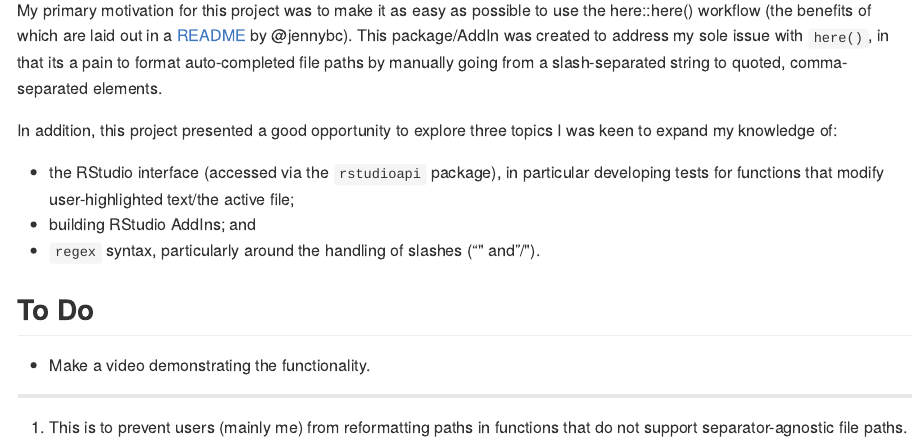
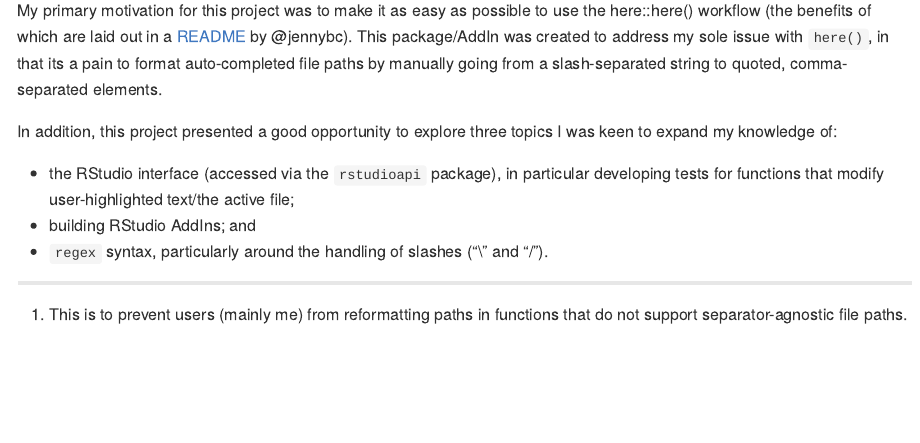
Before and after one commit to mcguinlu/pathformatr, an R Markdown document (README.Rmd): the page in a window 1100 px wide, from 1080 px down before the commit and from 1120 px down after it, so that both start at the same text. The pictures show the output file README.md that the author committed with the source, drawn offline in the style of GitHub; badge pictures from the web are left out.

Commit message:
Final clean-up and add video

```diff
--- a/README.Rmd
+++ b/README.Rmd
@@ -66,9 +68,6 @@ In addition, this project presented a good opportunity to explore three topics I
 
   * the RStudio interface (accessed via the `rstudioapi` package), in particular developing tests for functions that modify user-highlighted text/the active file;
   * building RStudio AddIns; and
-  * `regex` syntax, particularly around the handling of slashes ("\" and "/").
-
-## To Do
-* Make a video demonstrating the functionality.
+  * `regex` syntax, particularly around the handling of slashes ("\\" and "/").
 
 <hr>
```
Also changed, not shown: R/format_path.R (+1 -1 lines), README.md, README.Rmd (2 more changed lines), 1 other file.
